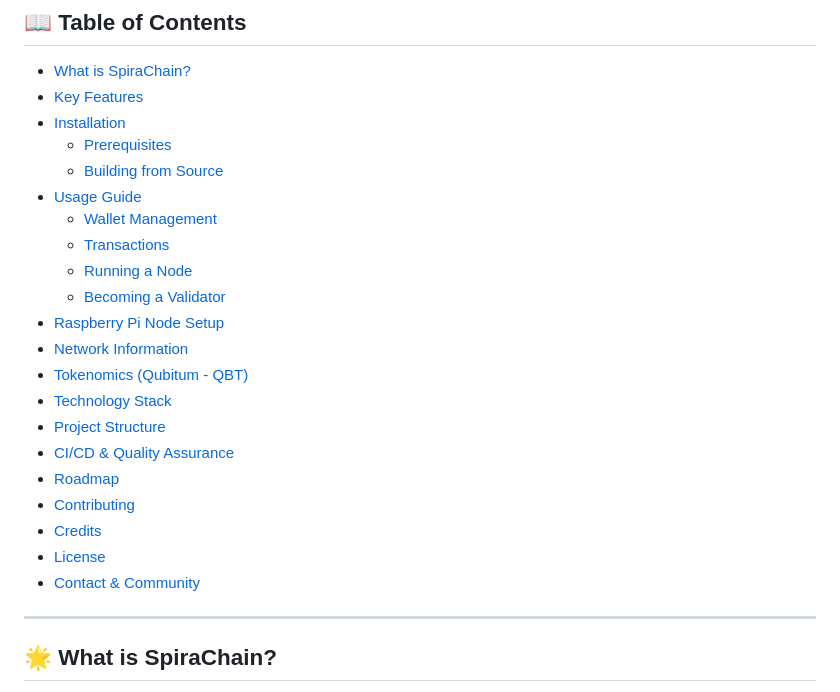
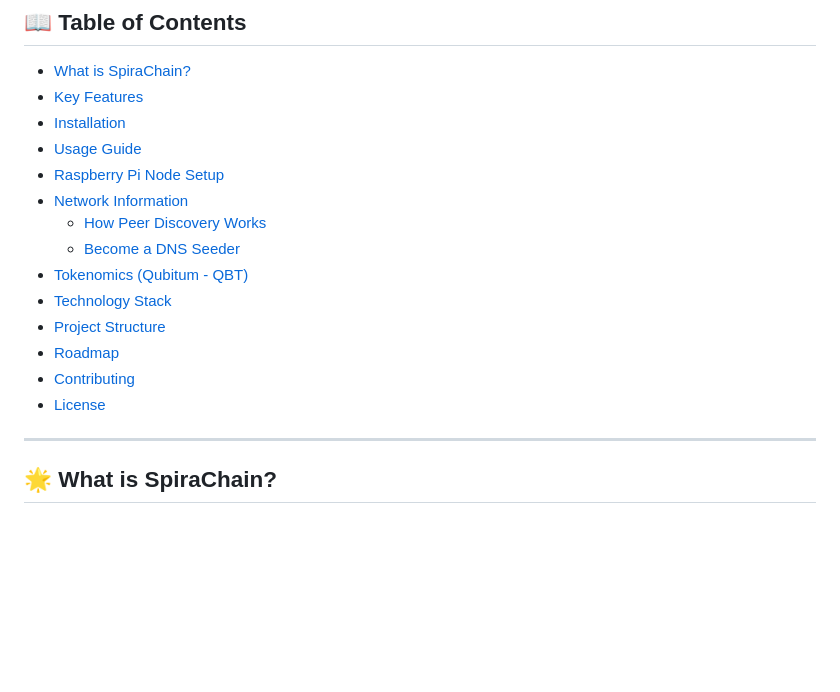
Before and after one commit to iyotee/SpiraChain, a Markdown page: README.md, the part around the change. Rendered like a GitHub page; blank space fills up the shorter version.

Commit message:
Fix README table of contents - Add DNS seeder link

```diff
--- a/README.md
+++ b/README.md
@@ -108,24 +108,17 @@ cargo build --workspace --release
 - [What is SpiraChain?](#-what-is-spirachain)
 - [Key Features](#-key-features)
 - [Installation](#-installation)
-  - [Prerequisites](#prerequisites)
-  - [Building from Source](#building-from-source)
 - [Usage Guide](#-usage-guide)
-  - [Wallet Management](#wallet-management)
-  - [Transactions](#transactions)
-  - [Running a Node](#running-a-node)
-  - [Becoming a Validator](#becoming-a-validator)
 - [Raspberry Pi Node Setup](#-raspberry-pi-node-setup)
 - [Network Information](#-network-information)
+  - [How Peer Discovery Works](#how-peer-discovery-works)
+  - [Become a DNS Seeder](#become-a-dns-seeder-help-the-network)
 - [Tokenomics (Qubitum - QBT)](#-tokenomics-qubitum---qbt)
 - [Technology Stack](#-technology-stack)
 - [Project Structure](#-project-structure)
-- [CI/CD & Quality Assurance](#-cicd--quality-assurance)
 - [Roadmap](#-roadmap)
 - [Contributing](#-contributing)
-- [Credits](#-credits)
 - [License](#-license)
-- [Contact & Community](#-contact--community)
 
 ---
 
```
